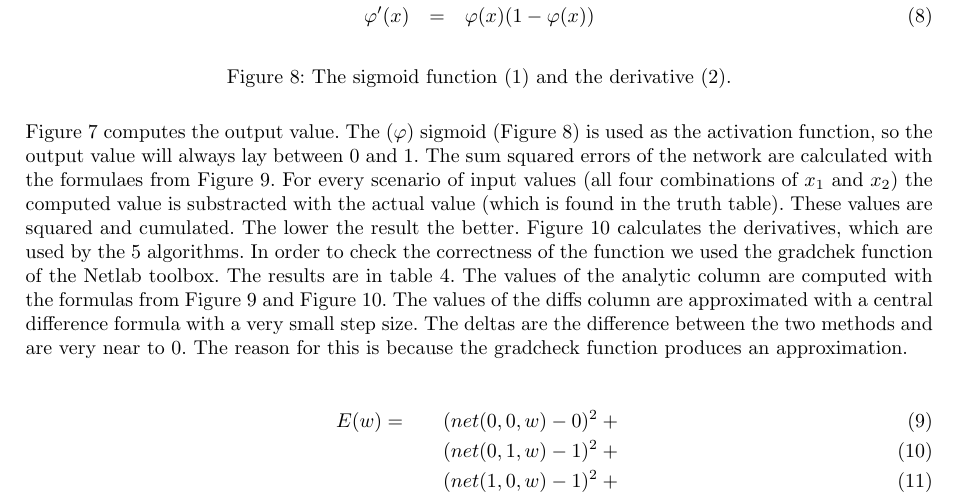
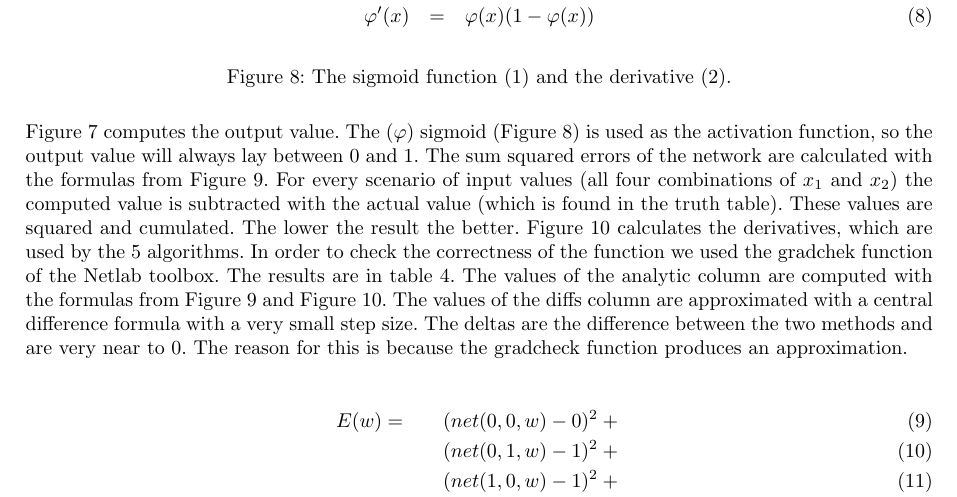
Before and after one commit to FastFox/nn2, a LaTeX problem sheet (assignment2.tex): part of page 5 of 9, cut so that both start at the same text. Compiled offline with pdfLaTeX.

Commit message:
spell corrections

```diff
--- a/assignment2.tex
+++ b/assignment2.tex
@@ -380,7 +380,7 @@ We made a multilayer neural network with three nodes and six weights \footnote{T
 	\label{fig:sig}
 \end{figure}
 
-Figure~\ref{fig:net} computes the output value. The ($\varphi$) sigmoid (Figure~\ref{fig:sig}) is used as the activation function, so the output value will always lay between 0 and 1. The sum squared errors of the network are calculated with the formulaes from Figure~\ref{fig:sse}. For every scenario of input values (all four combinations of $x_1$ and $x_2$) the computed value is substracted with the actual value (which is found in the truth table). These values are squared and cumulated. The lower the result the better. Figure~\ref{fig:dsse} calculates the derivatives, which are used by the 5 algorithms. In order to check the correctness of the function we used the gradchek function of the Netlab toolbox. The results are in table~\ref{table:gradchek}. The values of the analytic column are computed with the formulas from Figure~\ref{fig:sse} and Figure~\ref{fig:dsse}. The values of the diffs column are approximated with a central difference formula with a very small step size. The deltas are the difference between the two methods and are very near to 0. The reason for this is because the gradcheck function produces an approximation.
+Figure~\ref{fig:net} computes the output value. The ($\varphi$) sigmoid (Figure~\ref{fig:sig}) is used as the activation function, so the output value will always lay between 0 and 1. The sum squared errors of the network are calculated with the formulas from Figure~\ref{fig:sse}. For every scenario of input values (all four combinations of $x_1$ and $x_2$) the computed value is subtracted with the actual value (which is found in the truth table). These values are squared and cumulated. The lower the result the better. Figure~\ref{fig:dsse} calculates the derivatives, which are used by the 5 algorithms. In order to check the correctness of the function we used the gradchek function of the Netlab toolbox. The results are in table~\ref{table:gradchek}. The values of the analytic column are computed with the formulas from Figure~\ref{fig:sse} and Figure~\ref{fig:dsse}. The values of the diffs column are approximated with a central difference formula with a very small step size. The deltas are the difference between the two methods and are very near to 0. The reason for this is because the gradcheck function produces an approximation.
 
 
 
```
